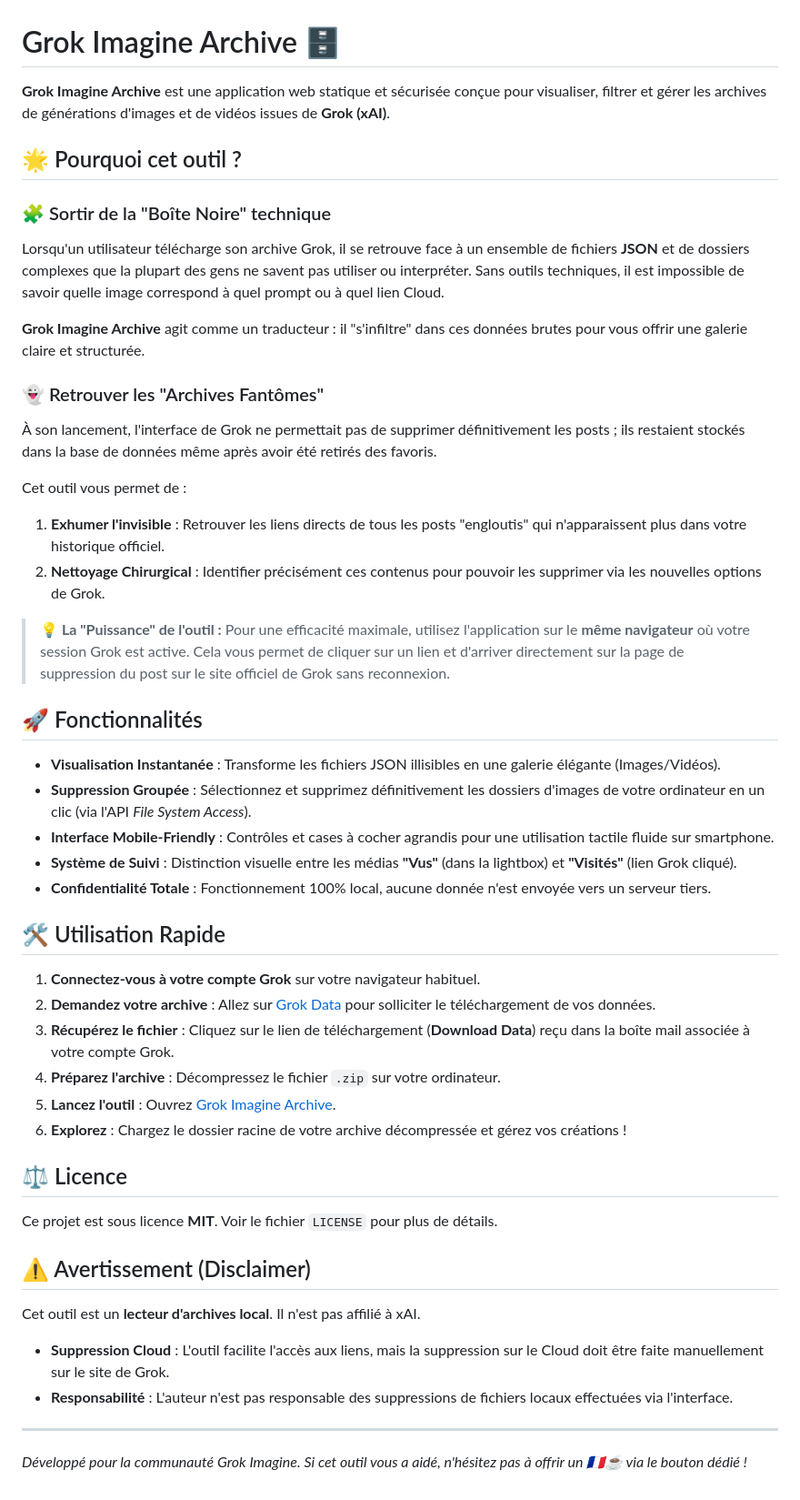
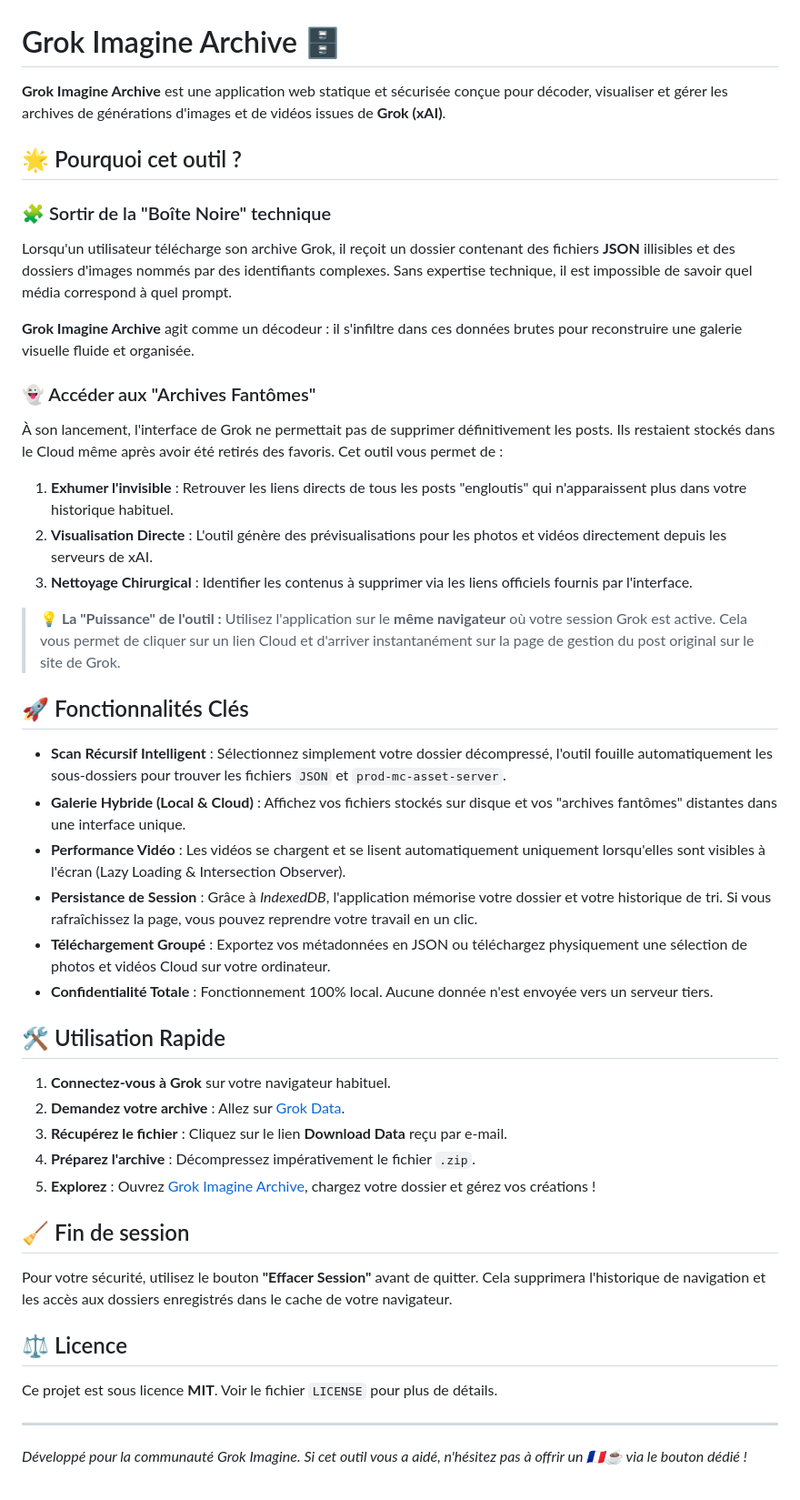
Before and after one commit to lanoixdesign/grok-archive-viewer, a Markdown page: README.md, the part around the change. Shown at 91% size. Drawn GitHub-style.

Commit message:
Revise README for clarity and feature updates
Updated the README to clarify the functionality and usage of the Grok Imagine Archive tool, including improved descriptions and added features.

```diff
--- a/README.md
+++ b/README.md
@@ -1,49 +1,45 @@
 # Grok Imagine Archive 🗄️
 
-**Grok Imagine Archive** est une application web statique et sécurisée conçue pour visualiser, filtrer et gérer les archives de générations d'images et de vidéos issues de **Grok (xAI)**.
+**Grok Imagine Archive** est une application web statique et sécurisée conçue pour décoder, visualiser et gérer les archives de générations d'images et de vidéos issues de **Grok (xAI)**.
 
 ## 🌟 Pourquoi cet outil ?
 
 ### 🧩 Sortir de la "Boîte Noire" technique
-Lorsqu'un utilisateur télécharge son archive Grok, il se retrouve face à un ensemble de fichiers **JSON** et de dossiers complexes que la plupart des gens ne savent pas utiliser ou interpréter. Sans outils techniques, il est impossible de savoir quelle image correspond à quel prompt ou à quel lien Cloud.
+Lorsqu'un utilisateur télécharge son archive Grok, il reçoit un dossier contenant des fichiers **JSON** illisibles et des dossiers d'images nommés par des identifiants complexes. Sans expertise technique, il est impossible de savoir quel média correspond à quel prompt.
 
-**Grok Imagine Archive** agit comme un traducteur : il "s'infiltre" dans ces données brutes pour vous offrir une galerie claire et structurée.
+**Grok Imagine Archive** agit comme un décodeur : il s'infiltre dans ces données brutes pour reconstruire une galerie visuelle fluide et organisée.
 
-### 👻 Retrouver les "Archives Fantômes"
-À son lancement, l'interface de Grok ne permettait pas de supprimer définitivement les posts ; ils restaient stockés dans la base de données même après avoir été retirés des favoris.
+### 👻 Accéder aux "Archives Fantômes"
+À son lancement, l'interface de Grok ne permettait pas de supprimer définitivement les posts. Ils restaient stockés dans le Cloud même après avoir été retirés des favoris.
+Cet outil vous permet de :
+1.  **Exhumer l'invisible** : Retrouver les liens directs de tous les posts "engloutis" qui n'apparaissent plus dans votre historique habituel.
+2.  **Visualisation Directe** : L'outil génère des prévisualisations pour les photos et vidéos directement depuis les serveurs de xAI.
+3.  **Nettoyage Chirurgical** : Identifier les contenus à supprimer via les liens officiels fournis par l'interface.
 
-Cet outil vous permet de :
-1. **Exhumer l'invisible** : Retrouver les liens directs de tous les posts "engloutis" qui n'apparaissent plus dans votre historique officiel.
-2. **Nettoyage Chirurgical** : Identifier précisément ces contenus pour pouvoir les supprimer via les nouvelles options de Grok.
+> **💡 La "Puissance" de l'outil :** Utilisez l'application sur le **même navigateur** où votre session Grok est active. Cela vous permet de cliquer sur un lien Cloud et d'arriver instantanément sur la page de gestion du post original sur le site de Grok.
 
-> **💡 La "Puissance" de l'outil :** Pour une efficacité maximale, utilisez l'application sur le **même navigateur** où votre session Grok est active. Cela vous permet de cliquer sur un lien et d'arriver directement sur la page de suppression du post sur le site officiel de Grok sans reconnexion.
+## 🚀 Fonctionnalités Clés
 
-## 🚀 Fonctionnalités
-
-* **Visualisation Instantanée** : Transforme les fichiers JSON illisibles en une galerie élégante (Images/Vidéos).
-* **Suppression Groupée** : Sélectionnez et supprimez définitivement les dossiers d'images de votre ordinateur en un clic (via l'API *File System Access*).
-* **Interface Mobile-Friendly** : Contrôles et cases à cocher agrandis pour une utilisation tactile fluide sur smartphone.
-* **Système de Suivi** : Distinction visuelle entre les médias **"Vus"** (dans la lightbox) et **"Visités"** (lien Grok cliqué).
-* **Confidentialité Totale** : Fonctionnement 100% local, aucune donnée n'est envoyée vers un serveur tiers.
+* **Scan Récursif Intelligent** : Sélectionnez simplement votre dossier décompressé, l'outil fouille automatiquement les sous-dossiers pour trouver les fichiers `JSON` et `prod-mc-asset-server`.
+* **Galerie Hybride (Local & Cloud)** : Affichez vos fichiers stockés sur disque et vos "archives fantômes" distantes dans une interface unique.
+* **Performance Vidéo** : Les vidéos se chargent et se lisent automatiquement uniquement lorsqu'elles sont visibles à l'écran (Lazy Loading & Intersection Observer).
+* **Persistance de Session** : Grâce à *IndexedDB*, l'application mémorise votre dossier et votre historique de tri. Si vous rafraîchissez la page, vous pouvez reprendre votre travail en un clic.
+* **Téléchargement Groupé** : Exportez vos métadonnées en JSON ou téléchargez physiquement une sélection de photos et vidéos Cloud sur votre ordinateur.
+* **Confidentialité Totale** : Fonctionnement 100% local. Aucune donnée n'est envoyée vers un serveur tiers.
 
 ## 🛠️ Utilisation Rapide
 
-1. **Connectez-vous à votre compte Grok** sur votre navigateur habituel.
-2. **Demandez votre archive** : Allez sur [Grok Data](https://accounts.x.ai/data) pour solliciter le téléchargement de vos données.
-3. **Récupérez le fichier** : Cliquez sur le lien de téléchargement (**Download Data**) reçu dans la boîte mail associée à votre compte Grok.
-4. **Préparez l'archive** : Décompressez le fichier `.zip` sur votre ordinateur.
-5. **Lancez l'outil** : Ouvrez [Grok Imagine Archive](https://lanoixdesign.github.io/grok-archive-viewer/).
-6. **Explorez** : Chargez le dossier racine de votre archive décompressée et gérez vos créations !
+1.  **Connectez-vous à Grok** sur votre navigateur habituel.
+2.  **Demandez votre archive** : Allez sur [Grok Data](https://accounts.x.ai/data).
+3.  **Récupérez le fichier** : Cliquez sur le lien **Download Data** reçu par e-mail.
+4.  **Préparez l'archive** : Décompressez impérativement le fichier `.zip`.
+5.  **Explorez** : Ouvrez [Grok Imagine Archive](https://lanoixdesign.github.io/grok-archive-viewer/), chargez votre dossier et gérez vos créations !
+
+## 🧹 Fin de session
+Pour votre sécurité, utilisez le bouton **"Effacer Session"** avant de quitter. Cela supprimera l'historique de navigation et les accès aux dossiers enregistrés dans le cache de votre navigateur.
 
 ## ⚖️ Licence
-
 Ce projet est sous licence **MIT**. Voir le fichier `LICENSE` pour plus de détails.
-
-## ⚠️ Avertissement (Disclaimer)
-
-Cet outil est un **lecteur d'archives local**. Il n'est pas affilié à xAI.
-* **Suppression Cloud** : L'outil facilite l'accès aux liens, mais la suppression sur le Cloud doit être faite manuellement sur le site de Grok.
-* **Responsabilité** : L'auteur n'est pas responsable des suppressions de fichiers locaux effectuées via l'interface.
 
 ---
 *Développé pour la communauté Grok Imagine. Si cet outil vous a aidé, n'hésitez pas à offrir un 🇫🇷☕️ via le bouton dédié !*
```
